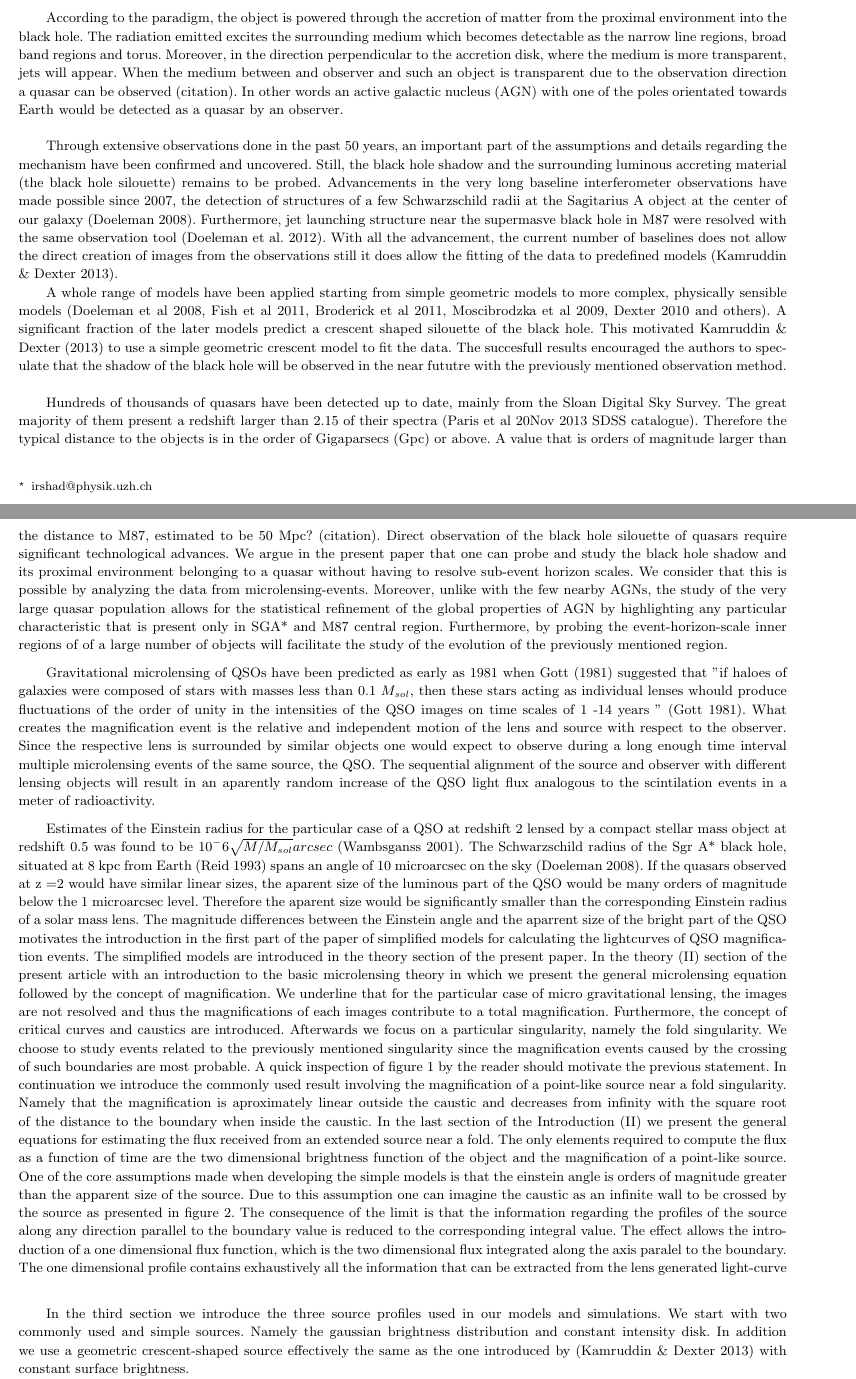
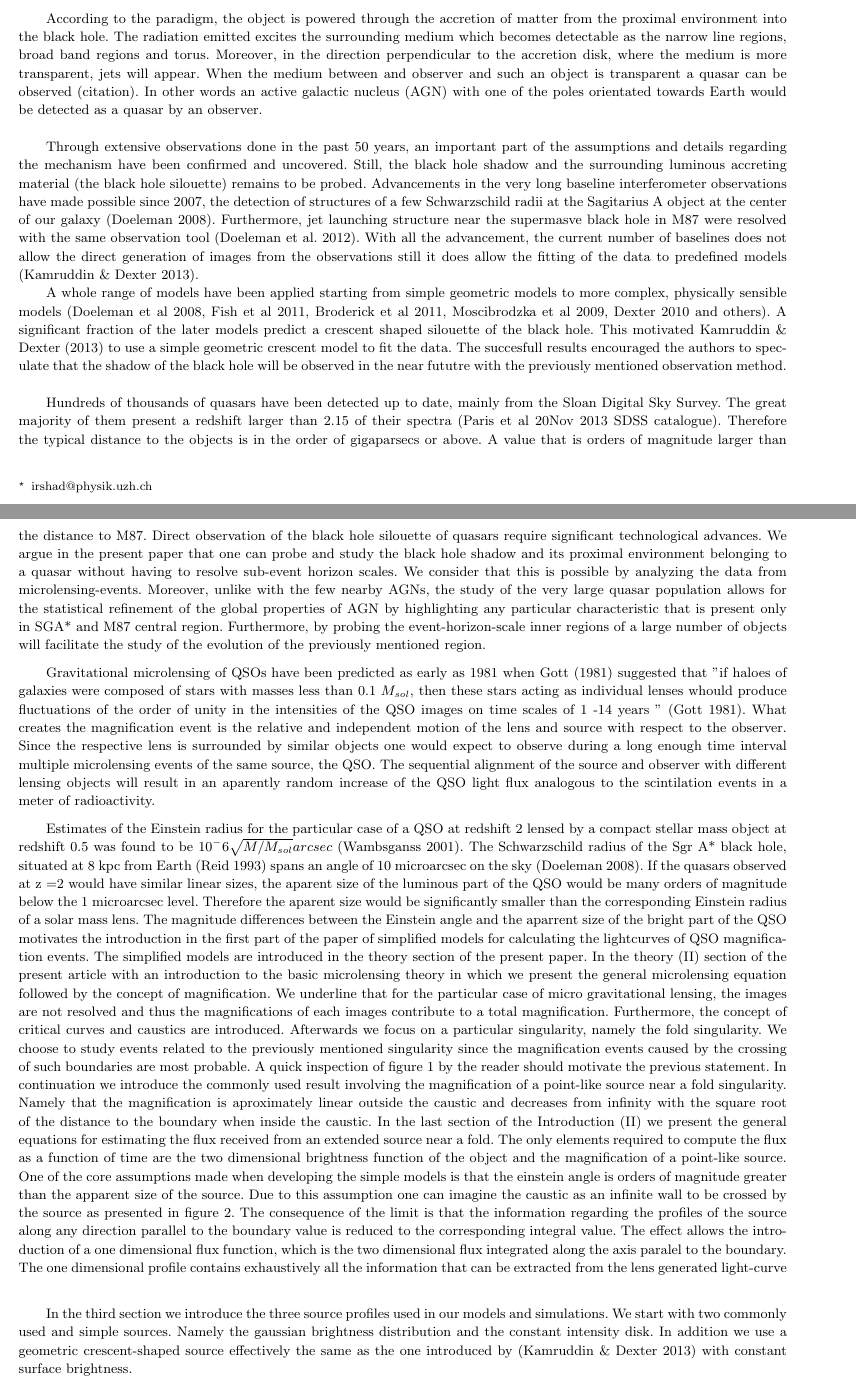
Before and after one commit to psaha/microlens, a LaTeX paper (paper1/ms.tex, which reads paper1/intro.tex): two parts of pages 1 and 2 of 13, joined at a grey line, cut so that both start at the same text. Compiled offline with pdfLaTeX; a LaTeX package or settings file that is missing is left out.

Commit message:
first correction intro.tex

```diff
--- a/paper1/intro.tex
+++ b/paper1/intro.tex
@@ -3,19 +3,17 @@ More than half a century after their discovery, quasars still maintain the inter
 to explain how such systems function, a single mechanism is widely accepted at the present time. The model was first proposed by \cite{1964ApJ...140..796S}, followed by \cite{1964SPhD....9..246Z} in the same year and \cite{1969Natur.223..690L} five years later. The present name of the model is the Super-Massive Black Hole (SMBH) paradigm.\\
 
 According to the paradigm, the object is powered through the accretion of matter from the proximal environment into the black hole. The radiation emitted excites the surrounding medium which becomes detectable as the narrow line regions,
-broad band regions and torus. Moreover, in the direction perpendicular to the accretion disk, where the medium is more transparent, jets will appear. When the medium between and observer and such an object is transparent due to the observation direction
-a quasar can be observed (citation). In other words an active galactic nucleus (AGN) with one of the poles orientated towards Earth would be detected as a quasar by an observer. \\
+broad band regions and torus. Moreover, in the direction perpendicular to the accretion disk, where the medium is more transparent, jets will appear. When the medium between and observer and such an object is transparent a quasar can be observed (citation). In other words an active galactic nucleus (AGN) with one of the poles orientated towards Earth would be detected as a quasar by an observer. \\
 
-Through extensive observations done in the past 50 years, an important part of the assumptions and details  regarding the mechanism have been confirmed and uncovered. Still, the black hole shadow and the surrounding luminous accreting material (the black hole silouette) remains to be probed. Advancements in the very long baseline interferometer observations have made possible since 2007, the detection of structures of a few Schwarzschild radii at the Sagitarius A object at the center of our galaxy \citep{2008JPhCS.131a2055D}. Furthermore, jet launching structure near the supermasve black hole in M87 were resolved with the same observation tool \citep{2012Sci...338..355D}. With all the advancement, the current number of baselines does not allow the direct creation of images from the observations still it does allow the fitting of the data to predefined models \citep{2013MNRAS.434..765K}.
+Through extensive observations done in the past 50 years, an important part of the assumptions and details  regarding the mechanism have been confirmed and uncovered. Still, the black hole shadow and the surrounding luminous accreting material (the black hole silouette) remains to be probed. Advancements in the very long baseline interferometer observations have made possible since 2007, the detection of structures of a few Schwarzschild radii at the Sagitarius A object at the center of our galaxy \citep{2008JPhCS.131a2055D}. Furthermore, jet launching structure near the supermasve black hole in M87 were resolved with the same observation tool \citep{2012Sci...338..355D}. With all the advancement, the current number of baselines does not allow the direct generation of images from the observations still it does allow the fitting of the data to predefined models \citep{2013MNRAS.434..765K}.
 
 
 A whole range of models have been applied starting from simple geometric models to more complex, physically sensible models (Doeleman et al 2008, Fish et al 2011, Broderick et al 2011, Moscibrodzka et al 2009, Dexter 2010 and others). A significant fraction of the later models predict a crescent shaped silouette of the black hole. This motivated \cite{2013MNRAS.434..765K} to use a simple geometric crescent model to fit the data. The succesfull results encouraged the authors to speculate that the shadow of the black hole will be observed in the near fututre with the previously mentioned observation method. \\
 
 
-Hundreds of thousands of quasars have been detected up to date, mainly from the Sloan Digital Sky Survey. The great majority of them present a redshift larger than 2.15 of their spectra (Paris et al 20Nov 2013 SDSS catalogue). Therefore the typical distance to the objects is in the order of Gigaparsecs (Gpc) or above. A value that is orders of magnitude
-larger than the distance to M87, estimated to be 50 Mpc? (citation). Direct observation of the black hole silouette of quasars require significant technological advances. We argue in the present paper
+Hundreds of thousands of quasars have been detected up to date, mainly from the Sloan Digital Sky Survey. The great majority of them present a redshift larger than 2.15 of their spectra (Paris et al 20Nov 2013 SDSS catalogue). Therefore the typical distance to the objects is in the order of gigaparsecs  or above. A value that is orders of magnitude larger than the distance to M87. Direct observation of the black hole silouette of quasars require significant technological advances. We argue in the present paper
  that one can probe and study the black hole shadow and its proximal environment belonging to a quasar without having to resolve sub-event horizon scales. We consider that this is possible by analyzing the data from microlensing-events.  Moreover, unlike with the few nearby AGNs, the study of the very large quasar population allows for the statistical refinement of the global properties of AGN by highlighting any particular
-characteristic that is present only in SGA* and M87 central region. Furthermore, by probing the event-horizon-scale inner regions of of a large number of objects will facilitate the study of the evolution of the previously mentioned region.
+characteristic that is present only in SGA* and M87 central region. Furthermore, by probing the event-horizon-scale inner regions of a large number of objects will facilitate the study of the evolution of the previously mentioned region.
 
 Gravitational microlensing of QSOs have been predicted as early as 1981 when \cite{1981ApJ...243..140G} suggested that ''if haloes of galaxies were composed of stars with masses less than  0.1 $M_{sol}$, then these stars acting as individual lenses whould produce fluctuations of the order of
 unity in the intensities of the QSO images on time scales of 1 -14 years '' (Gott 1981). What creates the magnification event is the relative and independent motion of the lens and source with respect to the observer. Since the respective lens is surrounded by similar objects one would expect to observe during a long enough time interval
@@ -29,7 +27,7 @@ In continuation we introduce the commonly used result involving the magnificatio
 In the last section of the Introduction (II) we present the general equations for estimating the flux received from an extended source near a fold. The only elements required to compute the flux as a function of time are the two dimensional brightness function of the object and the magnification of a point-like source. One of the core
 assumptions made when developing the simple models is that the einstein angle is orders of magnitude greater than the apparent size of the source. Due to this assumption one can imagine the caustic as an infinite wall to be crossed by the source as presented in figure 2. The consequence of the limit is that the information regarding the profiles of the source along any direction parallel to the boundary value is reduced to the corresponding integral value. The effect allows the introduction of a one dimensional flux function, which is the two dimensional flux integrated along the axis paralel to the boundary. The one dimensional profile contains exhaustively all the information that can be extracted  from the lens generated light-curve \\
 
-In the third section we introduce the three source profiles used in our models and simulations. We start with two commonly used and simple sources. Namely the gaussian brightness distribution and constant intensity disk. In addition we use a geometric crescent-shaped source effectively the same as the one introduced by \citep{2013MNRAS.434..765K} with constant surface brightness. \\
+In the third section we introduce the three source profiles used in our models and simulations. We start with two commonly used and simple sources. Namely the gaussian brightness distribution and the constant intensity disk. In addition we use a geometric crescent-shaped source effectively the same as the one introduced by \citep{2013MNRAS.434..765K} with constant surface brightness. \\
 The fourth section contains the results of our simplified models calculations, including the numerical equation for lightcurve calculations and the corresponding plots. In order to facilitate comparison bewteen the lightcurves of the three distinct sources, we constrain the luminosity and half-light radius of all sources to have the same value.
 
 We continue to the second part of the paper, where we have advanced the level of complexity of our models. Using the Wambsganss gravitational lensing code (citation) a realistic magnification map is generated. The magnification map replaces the simplified magnification function used previously.  \\
```
